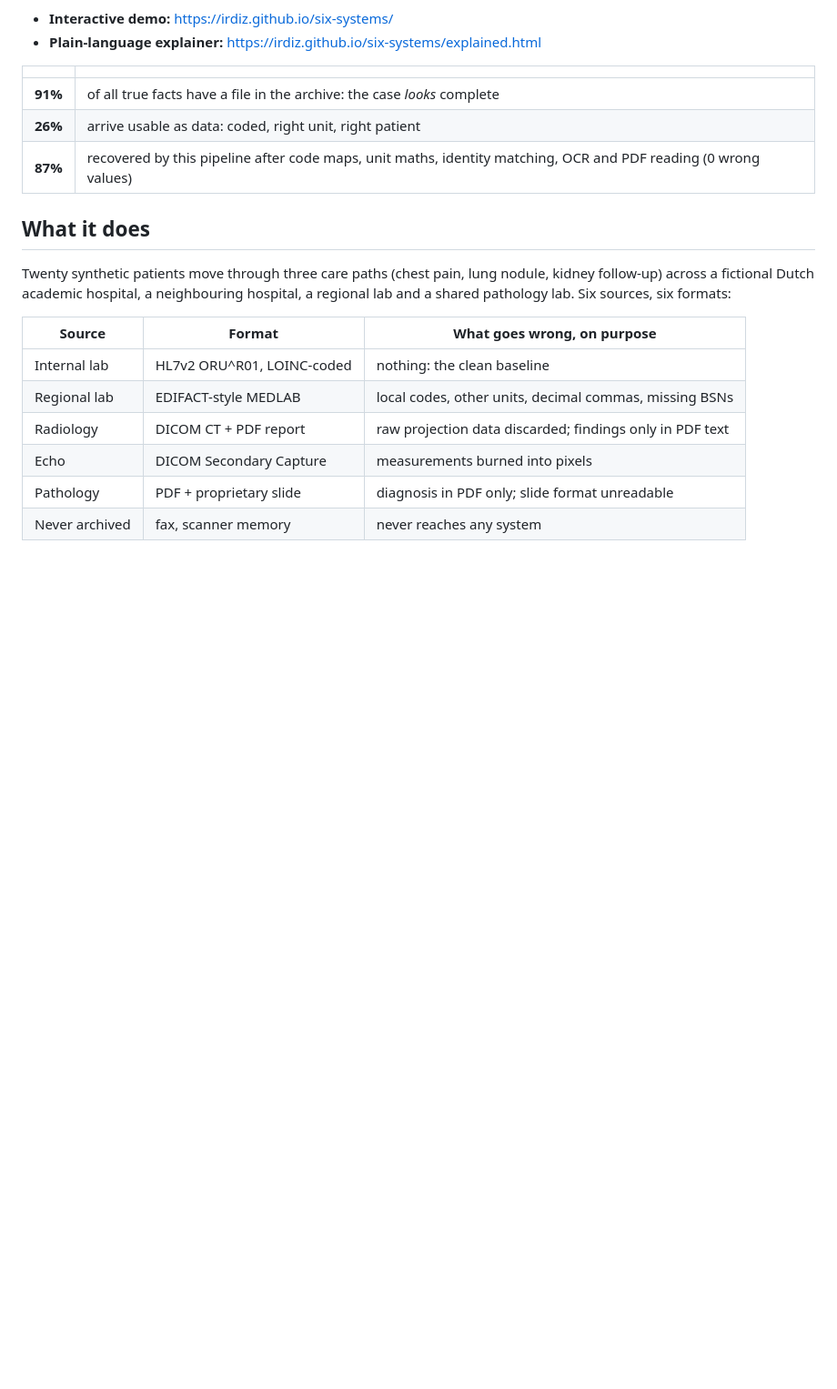
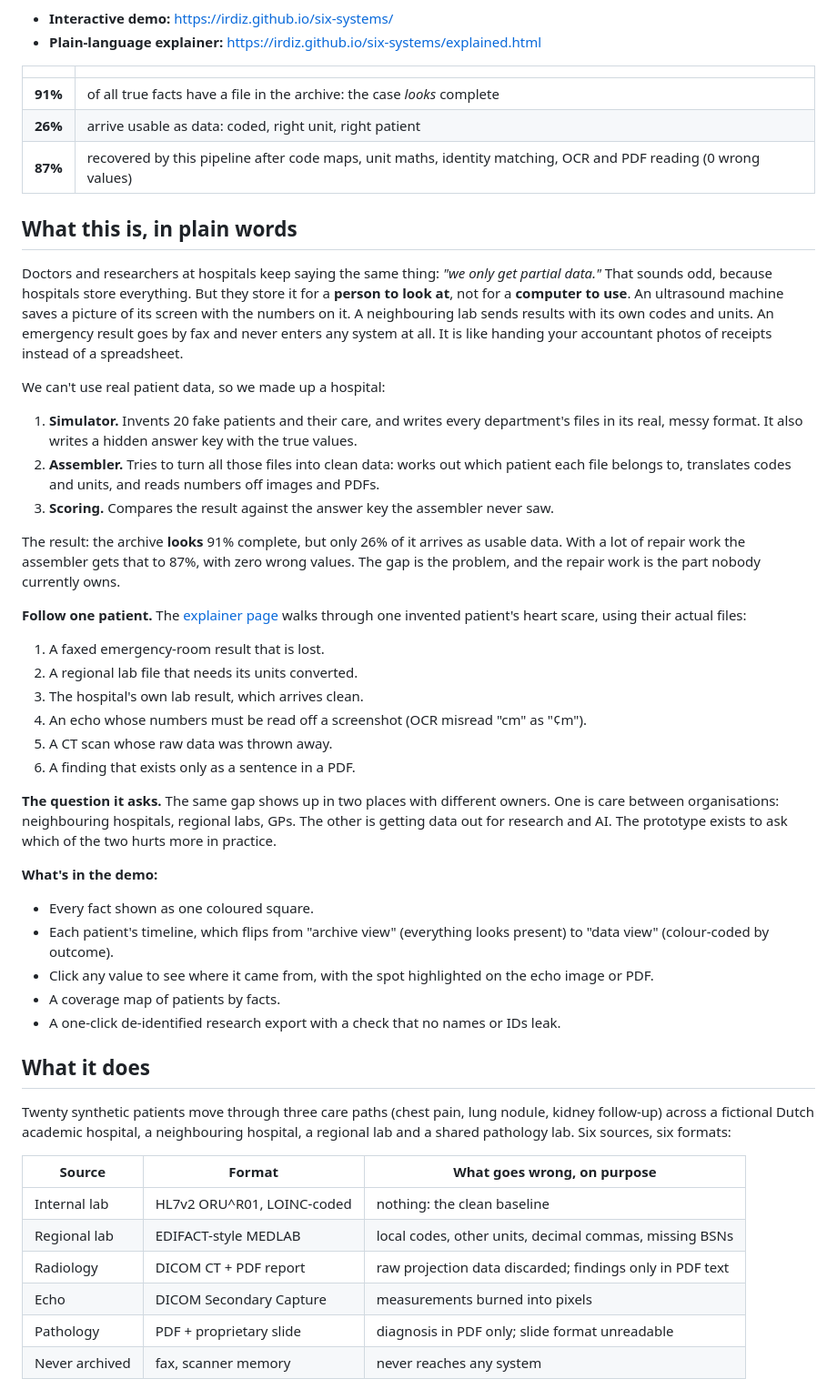
Before and after one commit to IrdiZ/six-systems, a Markdown page: README.md, the part around the change. Shown at 91% size. Drawn GitHub-style; blank space fills up the shorter version.

Commit message:
README: plain-language explanation of what this is and why

```diff
--- a/README.md
+++ b/README.md
@@ -10,6 +10,36 @@
 | **91%** | of all true facts have a file in the archive: the case *looks* complete |
 | **26%** | arrive usable as data: coded, right unit, right patient |
 | **87%** | recovered by this pipeline after code maps, unit maths, identity matching, OCR and PDF reading (0 wrong values) |
+
+## What this is, in plain words
+
+Doctors and researchers at hospitals keep saying the same thing: *"we only get partial data."* That sounds odd, because hospitals store everything. But they store it for a **person to look at**, not for a **computer to use**. An ultrasound machine saves a picture of its screen with the numbers on it. A neighbouring lab sends results with its own codes and units. An emergency result goes by fax and never enters any system at all. It is like handing your accountant photos of receipts instead of a spreadsheet.
+
+We can't use real patient data, so we made up a hospital:
+
+1. **Simulator.** Invents 20 fake patients and their care, and writes every department's files in its real, messy format. It also writes a hidden answer key with the true values.
+2. **Assembler.** Tries to turn all those files into clean data: works out which patient each file belongs to, translates codes and units, and reads numbers off images and PDFs.
+3. **Scoring.** Compares the result against the answer key the assembler never saw.
+
+The result: the archive **looks** 91% complete, but only 26% of it arrives as usable data. With a lot of repair work the assembler gets that to 87%, with zero wrong values. The gap is the problem, and the repair work is the part nobody currently owns.
+
+**Follow one patient.** The [explainer page](https://irdiz.github.io/six-systems/explained.html) walks through one invented patient's heart scare, using their actual files:
+
+1. A faxed emergency-room result that is lost.
+2. A regional lab file that needs its units converted.
+3. The hospital's own lab result, which arrives clean.
+4. An echo whose numbers must be read off a screenshot (OCR misread "cm" as "¢m").
+5. A CT scan whose raw data was thrown away.
+6. A finding that exists only as a sentence in a PDF.
+
+**The question it asks.** The same gap shows up in two places with different owners. One is care between organisations: neighbouring hospitals, regional labs, GPs. The other is getting data out for research and AI. The prototype exists to ask which of the two hurts more in practice.
+
+**What's in the demo:**
+- Every fact shown as one coloured square.
+- Each patient's timeline, which flips from "archive view" (everything looks present) to "data view" (colour-coded by outcome).
+- Click any value to see where it came from, with the spot highlighted on the echo image or PDF.
+- A coverage map of patients by facts.
+- A one-click de-identified research export with a check that no names or IDs leak.
 
 ## What it does
 
```
